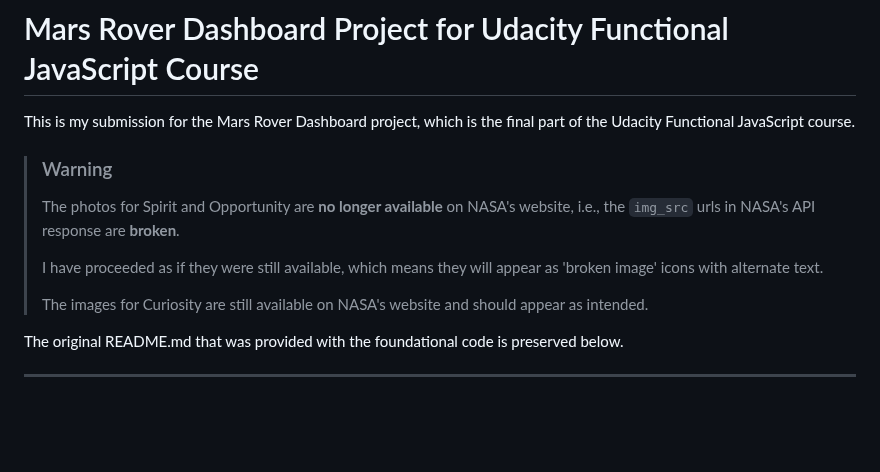
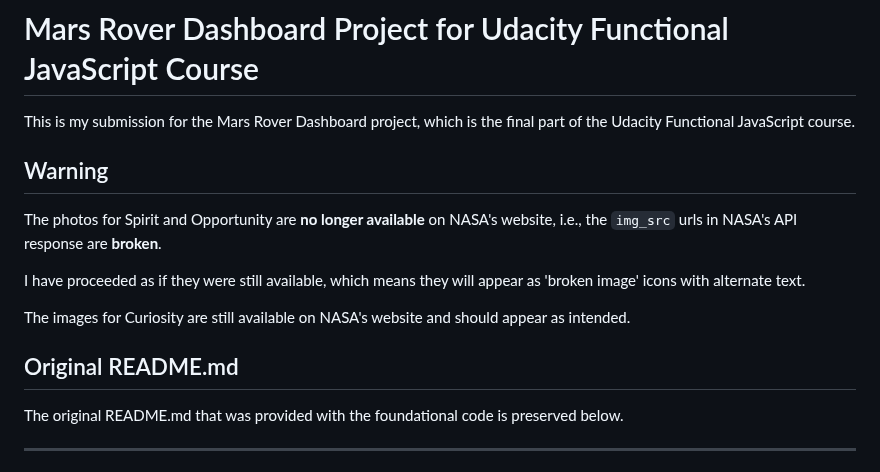
Before and after one commit to dksparks/udacity-javascript-mars, a Markdown page: README.md, the part around the change. Rendered like a GitHub page; blank space fills up the shorter version.

Commit message:
change formatting of readme

```diff
--- a/README.md
+++ b/README.md
@@ -4,19 +4,21 @@ This is my submission for the Mars Rover Dashboard
 project, which is the final part of the Udacity
 Functional JavaScript course.
 
-> ### Warning
->
-> The photos for Spirit and Opportunity are
-> **no longer available** on NASA's website,
-> i.e., the `img_src` urls in NASA's API response
-> are **broken**.
->
-> I have proceeded as if they were still available,
-> which means they will appear as 'broken image' icons
-> with alternate text.
->
-> The images for Curiosity are still available on
-> NASA's website and should appear as intended.
+## Warning
+
+The photos for Spirit and Opportunity are
+**no longer available** on NASA's website,
+i.e., the `img_src` urls in NASA's API response
+are **broken**.
+
+I have proceeded as if they were still available,
+which means they will appear as 'broken image' icons
+with alternate text.
+
+The images for Curiosity are still available on
+NASA's website and should appear as intended.
+
+## Original README.md
 
 The original README.md that was provided with the
 foundational code is preserved below.
```
